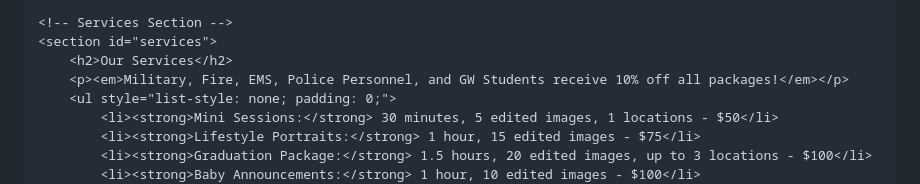
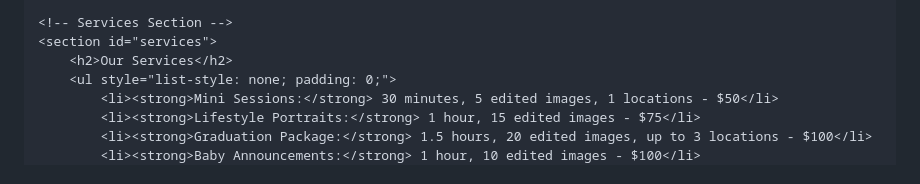
Before and after one commit to patrick2113/Cherry-Blossom-Capures, a Markdown page: README.md, the part around the change. Drawn GitHub-style.

```diff
--- a/README.md
+++ b/README.md
@@ -108,7 +108,6 @@
     <!-- Services Section -->
     <section id="services">
         <h2>Our Services</h2>
-        <p><em>Military, Fire, EMS, Police Personnel, and GW Students receive 10% off all packages!</em></p>
         <ul style="list-style: none; padding: 0;">
             <li><strong>Mini Sessions:</strong> 30 minutes, 5 edited images, 1 locations - $50</li>
             <li><strong>Lifestyle Portraits:</strong> 1 hour, 15 edited images - $75</li>
```
